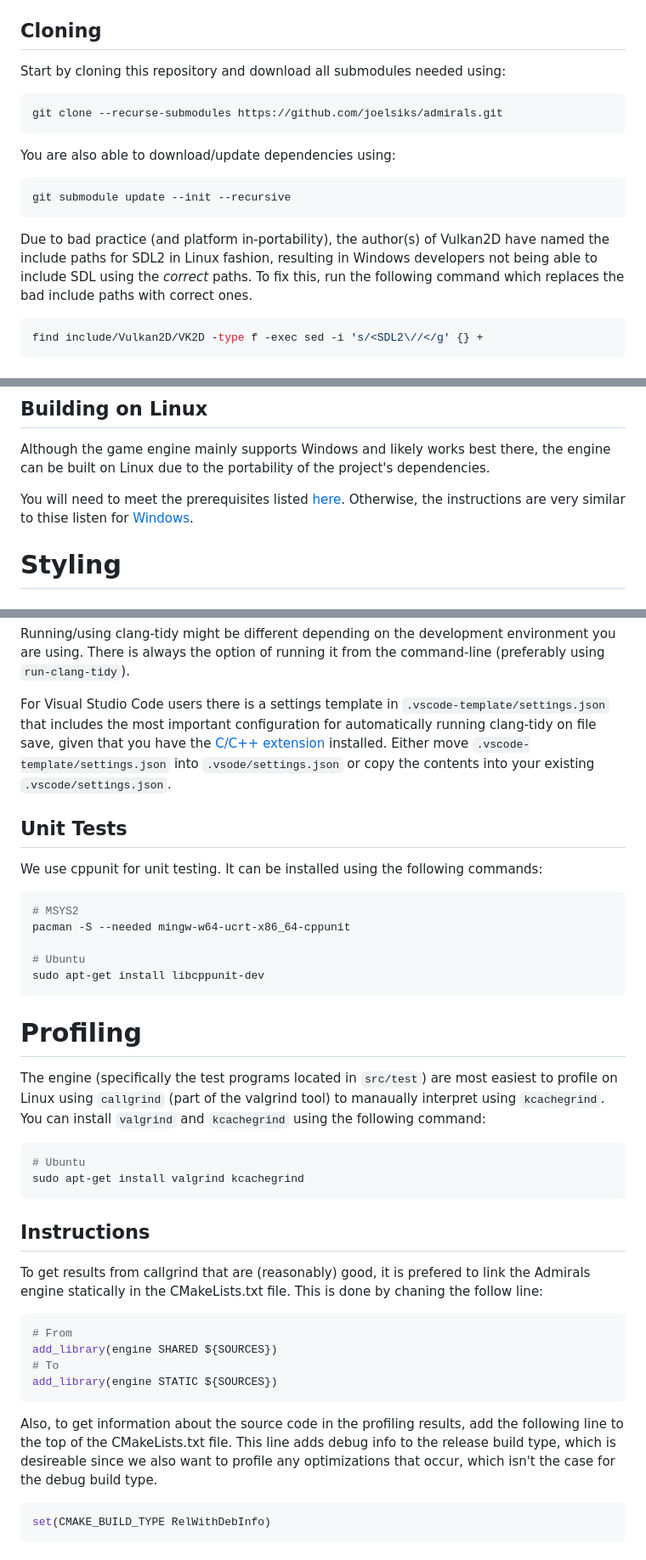
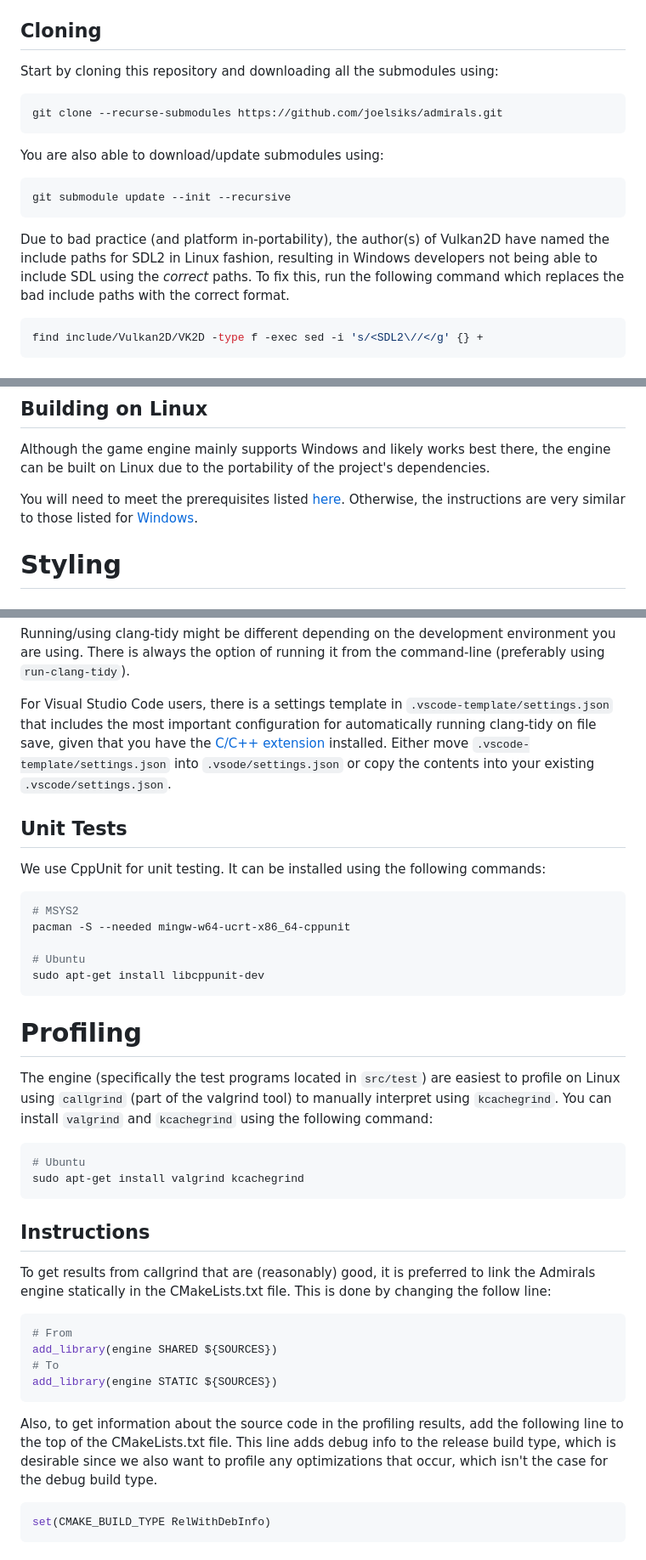
Before and after one commit to joelsiks/admirals, a Markdown page: README.md, 3 parts joined by grey strips. Shown at 85% size. Rendered like a GitHub page.

Commit message:
Fix spelling mistakes in README.md

````diff
--- a/README.md
+++ b/README.md
@@ -15,17 +15,17 @@ Additional tools/libraries that are used by this project are:
 
 ## Cloning
 
-Start by cloning this repository and download all submodules needed using:
+Start by cloning this repository and downloading all the submodules using:
 ```bash
 git clone --recurse-submodules https://github.com/joelsiks/admirals.git
 ```
 
-You are also able to download/update dependencies using:
+You are also able to download/update submodules using:
 ```bash
 git submodule update --init --recursive
 ```
 
-Due to bad practice (and platform in-portability), the author(s) of Vulkan2D have named the include paths for SDL2 in Linux fashion, resulting in Windows developers not being able to include SDL using the *correct* paths. To fix this, run the following command which replaces the bad include paths with correct ones.
+Due to bad practice (and platform in-portability), the author(s) of Vulkan2D have named the include paths for SDL2 in Linux fashion, resulting in Windows developers not being able to include SDL using the *correct* paths. To fix this, run the following command which replaces the bad include paths with the correct format.
 ```bash
 find include/Vulkan2D/VK2D -type f -exec sed -i 's/<SDL2\//</g' {} +
 ```
@@ -50,7 +50,7 @@ cmake -S . -B build -G Ninja -DCMAKE_C_COMPILER:FILEPATH=C:/msys64/ucrt64/bin/gc
 
 Although the game engine mainly supports Windows and likely works best there, the engine can be built on Linux due to the portability of the project's dependencies.
 
-You will need to meet the prerequisites listed [here](#prerequisites). Otherwise, the instructions are very similar to thise listen for [Windows](#building-on-windows-using-msys2).
+You will need to meet the prerequisites listed [here](#prerequisites). Otherwise, the instructions are very similar to those listed for [Windows](#building-on-windows-using-msys2).
 
 # Styling
 
@@ -92,11 +92,11 @@ sudo apt-get install clang-tidy
 
 Running/using clang-tidy might be different depending on the development environment you are using. There is always the option of running it from the command-line (preferably using `run-clang-tidy`).
 
-For Visual Studio Code users there is a settings template in `.vscode-template/settings.json` that includes the most important configuration for automatically running clang-tidy on file save, given that you have the [C/C++ extension](https://marketplace.visualstudio.com/items?itemName=ms-vscode.cpptools) installed. Either move `.vscode-template/settings.json` into `.vsode/settings.json` or copy the contents into your existing `.vscode/settings.json`.
+For Visual Studio Code users, there is a settings template in `.vscode-template/settings.json` that includes the most important configuration for automatically running clang-tidy on file save, given that you have the [C/C++ extension](https://marketplace.visualstudio.com/items?itemName=ms-vscode.cpptools) installed. Either move `.vscode-template/settings.json` into `.vsode/settings.json` or copy the contents into your existing `.vscode/settings.json`.
 
 ## Unit Tests
 
-We use cppunit for unit testing. It can be installed using the following commands:
+We use CppUnit for unit testing. It can be installed using the following commands:
 ```bash
 # MSYS2
 pacman -S --needed mingw-w64-ucrt-x86_64-cppunit
@@ -107,7 +107,7 @@ sudo apt-get install libcppunit-dev
 
 # Profiling
 
-The engine (specifically the test programs located in `src/test`) are most easiest to profile on Linux using `callgrind` (part of the valgrind tool) to manaually interpret using `kcachegrind`. You can install `valgrind` and `kcachegrind` using the following command:
+The engine (specifically the test programs located in `src/test`) are easiest to profile on Linux using `callgrind` (part of the valgrind tool) to manually interpret using `kcachegrind`. You can install `valgrind` and `kcachegrind` using the following command:
 ```bash
 # Ubuntu
 sudo apt-get install valgrind kcachegrind
@@ -115,7 +115,7 @@ sudo apt-get install valgrind kcachegrind
 
 ## Instructions
 
-To get results from callgrind that are (reasonably) good, it is prefered to link the Admirals engine statically in the CMakeLists.txt file. This is done by chaning the follow line:
+To get results from callgrind that are (reasonably) good, it is preferred to link the Admirals engine statically in the CMakeLists.txt file. This is done by changing the follow line:
 ```cmake
 # From
 add_library(engine SHARED ${SOURCES})
@@ -123,7 +123,7 @@ add_library(engine SHARED ${SOURCES})
 add_library(engine STATIC ${SOURCES})
 ```
 
-Also, to get information about the source code in the profiling results, add the following line to the top of the CMakeLists.txt file. This line adds debug info to the release build type, which is desireable since we also want to profile any optimizations that occur, which isn't the case for the debug build type.
+Also, to get information about the source code in the profiling results, add the following line to the top of the CMakeLists.txt file. This line adds debug info to the release build type, which is desirable since we also want to profile any optimizations that occur, which isn't the case for the debug build type.
 ```cmake
 set(CMAKE_BUILD_TYPE RelWithDebInfo)
 ```
````
Also changed, not shown: other parts of README.md (+1 -1 lines).
